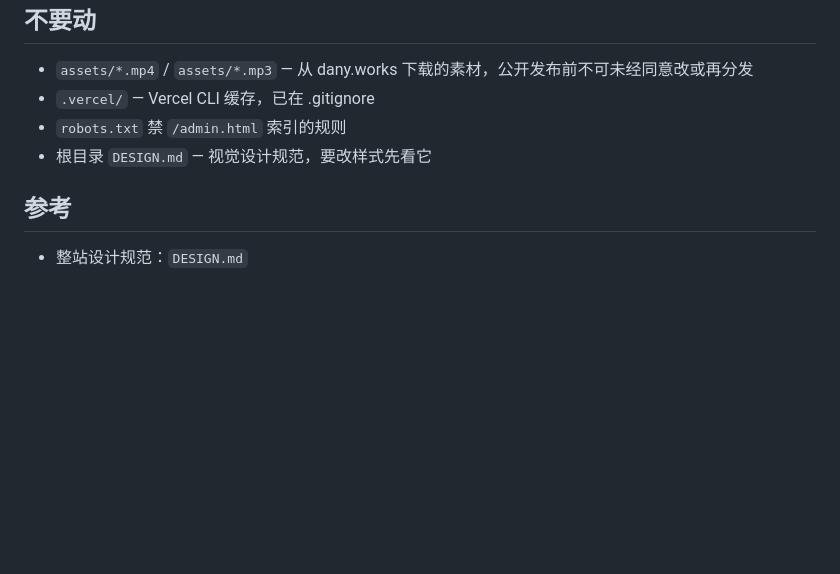
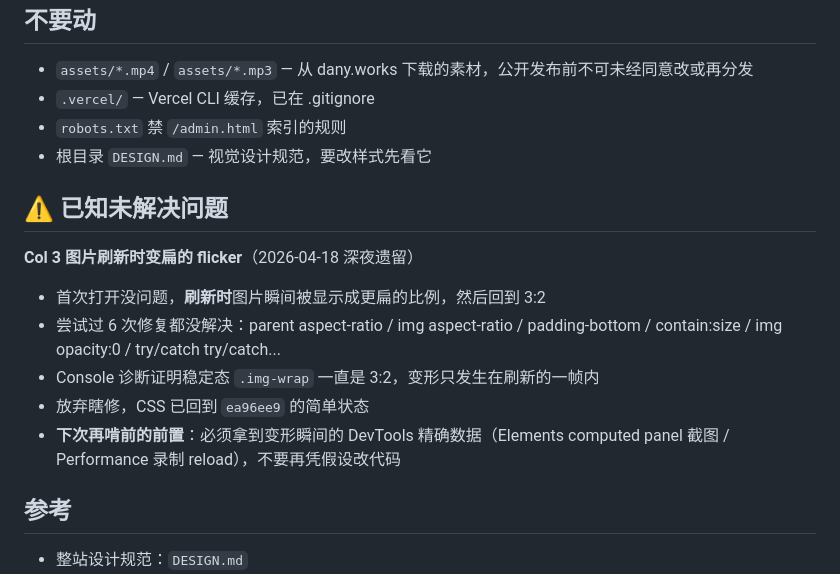
Before and after one commit to realruian/personal-os, a Markdown page: CLAUDE.md, the part around the change. Drawn GitHub-style; blank space fills up the shorter version.

Commit message:
docs(claude): 记下图片刷新 flicker 未解决，加调查前置要求

```diff
--- a/CLAUDE.md
+++ b/CLAUDE.md
@@ -68,6 +68,15 @@ python3 -c "import json; json.load(open('content/data.json'))"
 - `robots.txt` 禁 `/admin.html` 索引的规则
 - 根目录 `DESIGN.md` — 视觉设计规范，要改样式先看它
 
+## ⚠️ 已知未解决问题
+
+**Col 3 图片刷新时变扁的 flicker**（2026-04-18 深夜遗留）
+- 首次打开没问题，**刷新时**图片瞬间被显示成更扁的比例，然后回到 3:2
+- 尝试过 6 次修复都没解决：parent aspect-ratio / img aspect-ratio / padding-bottom / contain:size / img opacity:0 / try/catch try/catch...
+- Console 诊断证明稳定态 `.img-wrap` 一直是 3:2，变形只发生在刷新的一帧内
+- 放弃瞎修，CSS 已回到 `ea96ee9` 的简单状态
+- **下次再啃前的前置**：必须拿到变形瞬间的 DevTools 精确数据（Elements computed panel 截图 / Performance 录制 reload），不要再凭假设改代码
+
 ## 参考
 
 - 整站设计规范：`DESIGN.md`
```
